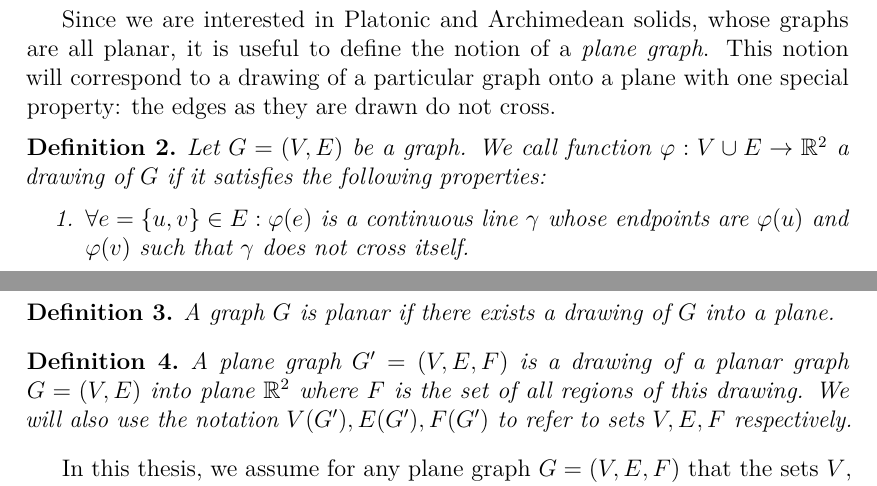
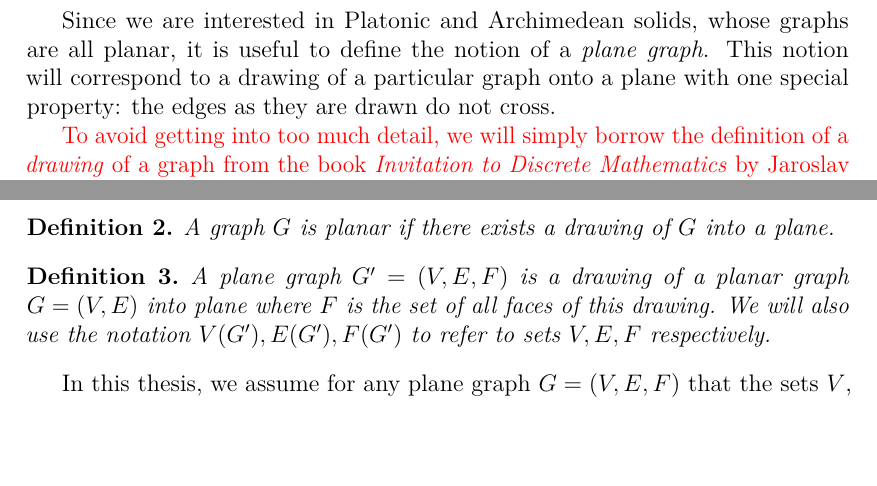
Before and after one commit to hartmaj2/plat-arch-solids-coloring, a LaTeX thesis (Paper/thesis.tex, which reads Paper/1geo_to_graphs.tex, Paper/bibliography.bib): two parts of pages 6 and 7 of 28 before the commit and two parts of pages 6 and 7 of 27 after it, joined at a grey line, cut so that both start at the same text, the shorter picture padded with empty space. Compiled offline with pdfLaTeX; a LaTeX package or settings file that is missing is left out.

Commit message:
Simplify drawing and plane graph definitions

```diff
--- a/Paper/1geo_to_graphs.tex
+++ b/Paper/1geo_to_graphs.tex
@@ -48,8 +48,6 @@ Here we state mathematical definitions, that should not be surprising in any way
 
 Since we are interested in Platonic and Archimedean solids, whose graphs are all planar, it is useful to define the notion of a \textit{plane graph}. This notion will correspond to a drawing of a particular graph onto a plane with one special property: the edges as they are drawn do not cross.
 
-\begin{definition}
-    Let $G=(V,E)$ be a graph. We call function $\varphi : V \cup E \rightarrow \mathbb{R}^2$ a \textit{drawing} of $G$ if it satisfies the following properties:
-    \begin{enumerate}
+\begin{highlight}
+To avoid getting into too much detail, we will simply borrow the definition of a \textit{drawing} of a graph from the book \textit{Invitation to Discrete Mathematics} by Jaroslav Nešetřil and Jiří Matoušek \cite{matousek2009}.
 
-        \item $\forall e=\{u,v\} \in E : \varphi(e)$ is a continuous line $\gamma$ whose endpoints are $\varphi(u)$ and $\varphi(v)$ such that $\gamma$ does not cross itself.
@@ -69,7 +60,7 @@ A drawing of a graph might split the plane $\mathbb{R}^2$ into multiple separate
 \end{definition}
 
 \begin{definition}
-    A \textit{plane graph} $G' = (V,E,F)$ is a drawing of a planar graph $G=(V,E)$ into plane $\mathbb{R}^2$ where $F$ is the set of all regions of this drawing. We will also use the notation $V(G'), E(G'), F(G')$ to refer to sets $V,E,F$ respectively.
+    A \textit{plane graph} $G' = (V,E,F)$ is a drawing of a planar graph $G=(V,E)$ into plane where $F$ is the set of all faces of this drawing. We will also use the notation $V(G'), E(G'), F(G')$ to refer to sets $V,E,F$ respectively.
 \end{definition}
 
 In this thesis, we assume for any plane graph $G=(V,E,F)$ that the sets $V$, $E$ and $F$ are pairwise disjoint.
--- a/Paper/bibliography.bib
+++ b/Paper/bibliography.bib
@@ -84,3 +84,8 @@ keywords = {Analysis of algorithms, program correctness, graph algorithms, graph
   doi       = {10.1201/9780429438868}
 }
 
+@book{matousek2009,
+  author    = {Jiří Matoušek and Jaroslav Nešetřil},
+  title     = {Invitation to Discrete Mathematics},
+  year      = {2009},
+  edition   = {2},
```
Also changed, not shown: Paper/2colorings.tex (+1 -1 lines), Paper/1geo_to_graphs.tex (11 more changed lines), Paper/bibliography.bib (7 more changed lines).
